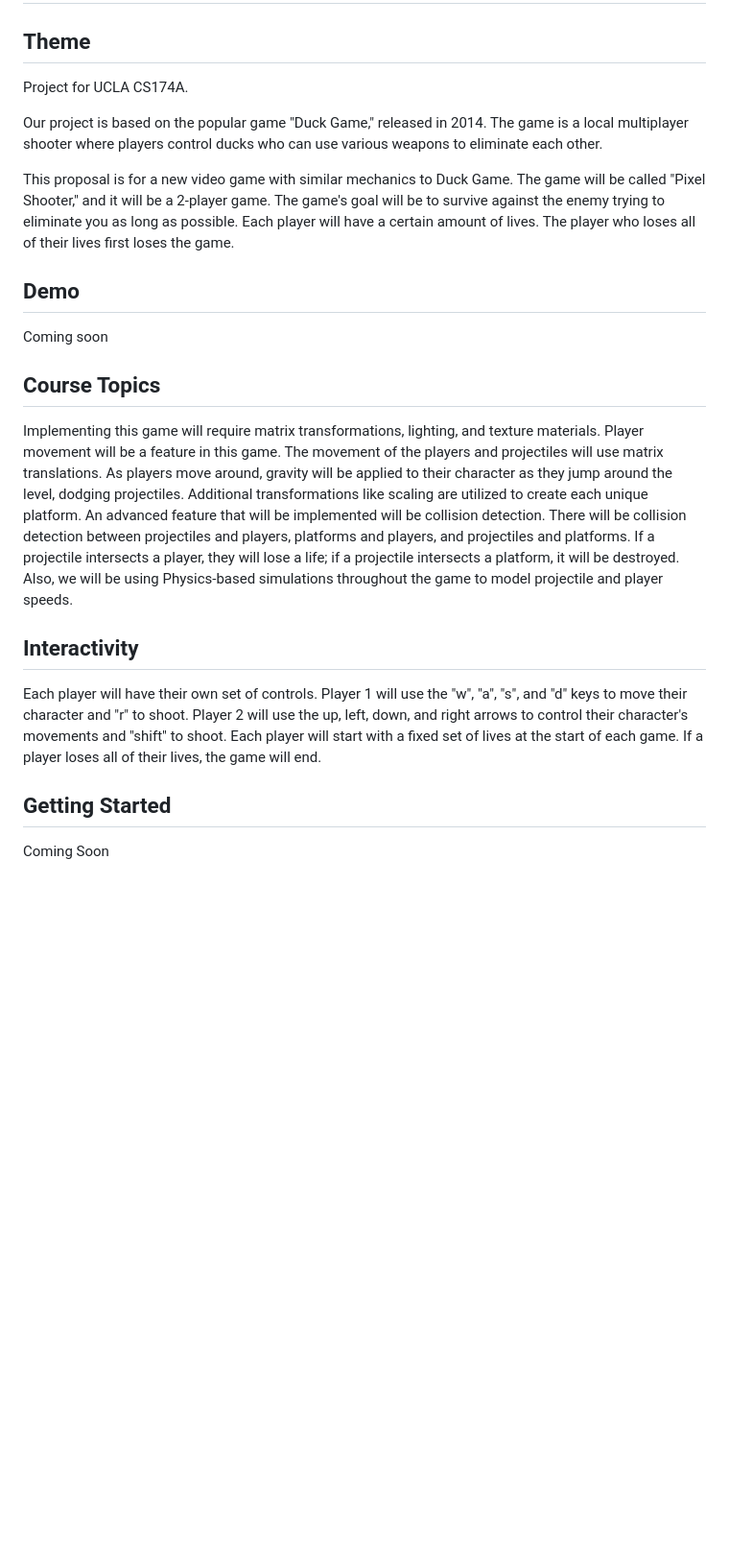
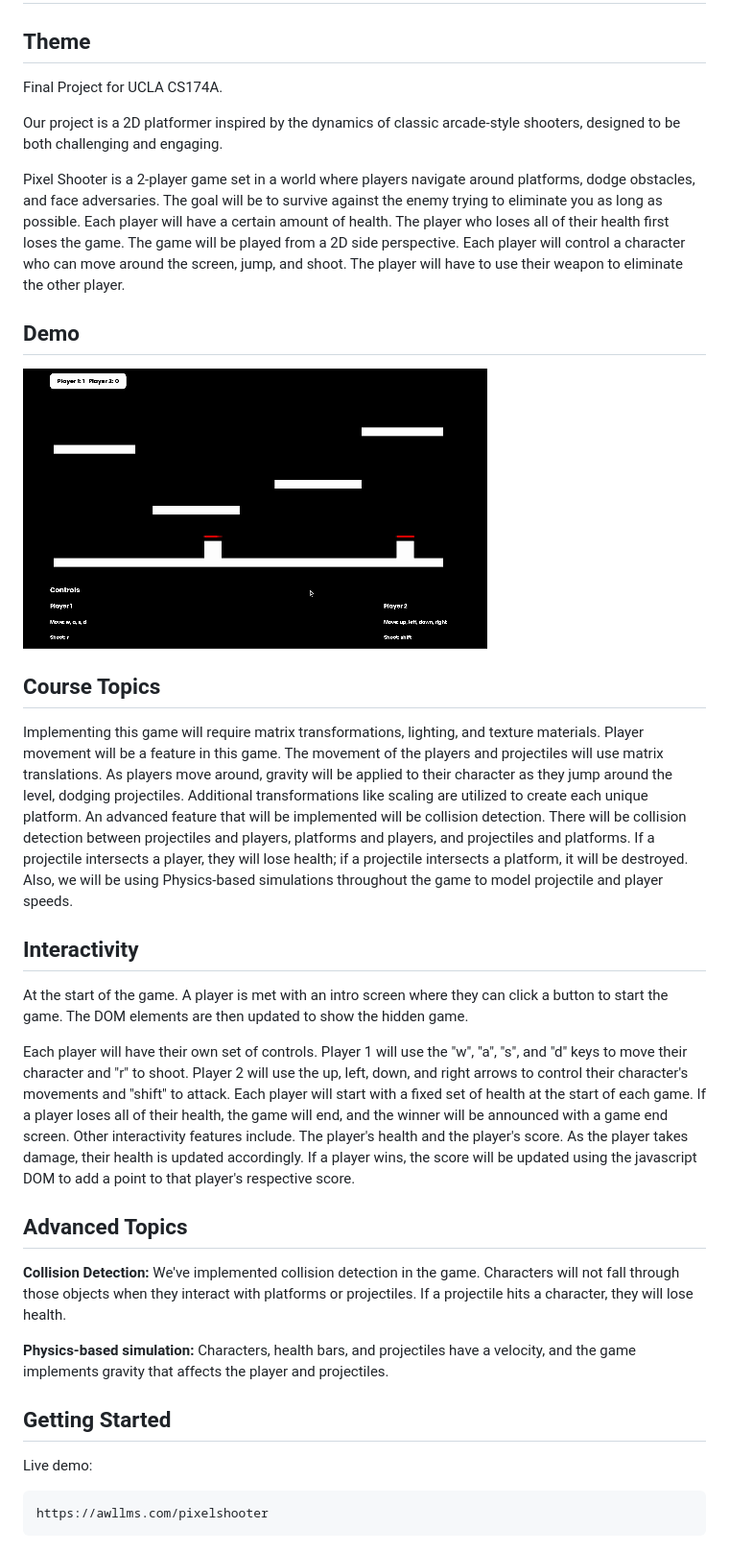
Before and after one commit to awllms/pixelshooter, a Markdown page: README.md, the part around the change. Shown: that part at 96% size. Drawn GitHub-style; pictures changed too: assets/pixelshooter.gif (added); blank space fills up the shorter version.

Commit message:
Adds favicon and updates readme and final report

````diff
--- a/README.md
+++ b/README.md
@@ -1,26 +1,35 @@
 # Pixel Shooter
 
 ## Theme
-Project for UCLA CS174A.
+Final Project for UCLA CS174A.
 
-Our project is based on the popular game "Duck Game," released in 2014. The game is a local multiplayer shooter where players control ducks who can use various weapons to eliminate each other.
+Our project is a 2D platformer inspired by the dynamics of classic arcade-style shooters, designed to be both challenging and engaging.
 
-This proposal is for a new video game with similar mechanics to Duck Game. The game will be called "Pixel Shooter," and it will be a 2-player game. The game's goal will be to survive against the enemy trying to eliminate you as long as possible. Each player will have a certain amount of lives. The player who loses all of their lives first loses the game.
+Pixel Shooter is a 2-player game set in a world where players navigate around platforms, dodge obstacles, and face adversaries. The goal will be to survive against the enemy trying to eliminate you as long as possible. Each player will have a certain amount of health. The player who loses all of their health first loses the game. The game will be played from a 2D side perspective. Each player will control a character who can move around the screen, jump, and shoot. The player will have to use their weapon to eliminate the other player.
 
 ## Demo
 
-Coming soon
+<img alt="pixel shooter demo" src="assets/pixelshooter.gif" />
 
 ## Course Topics
 Implementing this game will require matrix transformations, lighting, and texture materials. Player movement will be a feature in this game. The movement of the players and projectiles will use matrix translations. As players move around, gravity will be applied to their character as they jump around the level, dodging projectiles. Additional transformations like scaling are utilized to create each unique platform.
-An advanced feature that will be implemented will be collision detection. There will be collision detection between projectiles and players, platforms and players, and projectiles and platforms. If a projectile intersects a player, they will lose a life; if a projectile intersects a platform, it will be
+An advanced feature that will be implemented will be collision detection. There will be collision detection between projectiles and players, platforms and players, and projectiles and platforms. If a projectile intersects a player, they will lose health; if a projectile intersects a platform, it will be
 destroyed. Also, we will be using Physics-based simulations throughout the game to model projectile and player speeds.
 
 ## Interactivity
-Each player will have their own set of controls. Player 1 will use the "w", "a", "s", and "d" keys to move their character and "r" to shoot. Player 2 will use the up, left, down, and right arrows to control their character's movements and "shift" to shoot. Each player will start with a fixed set of lives at the start of each game. If a player loses all of their lives, the game will end.
+At the start of the game. A player is met with an intro screen where they can click a button to start the game. The DOM elements are then updated to show the hidden game.
 
+Each player will have their own set of controls. Player 1 will use the "w", "a", "s", and "d" keys to move their character and "r" to shoot. Player 2 will use the up, left, down, and right arrows to control their character's movements and "shift" to attack. Each player will start with a fixed set of health at the start of each game. If a player loses all of their health, the game will end, and the winner will be announced with a game end screen.
+Other interactivity features include. The player's health and the player's score. As the player takes damage, their health is updated accordingly. If a player wins, the score will be updated using the javascript DOM to add a point to that player's respective score.
 
+## Advanced Topics
+**Collision Detection:** We've implemented collision detection in the game. Characters will not fall through those objects when they interact with platforms or projectiles. If a projectile hits a character, they will lose health.
+
+**Physics-based simulation:** Characters, health bars, and projectiles have a velocity, and the game implements gravity that affects the player and projectiles.
 
 ## Getting Started
+Live demo:
 
-Coming Soon
+```
+https://awllms.com/pixelshooter
+```
````
Also changed, not shown: 4 other files.
